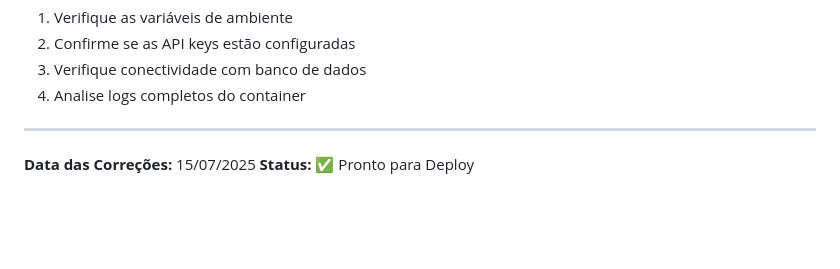
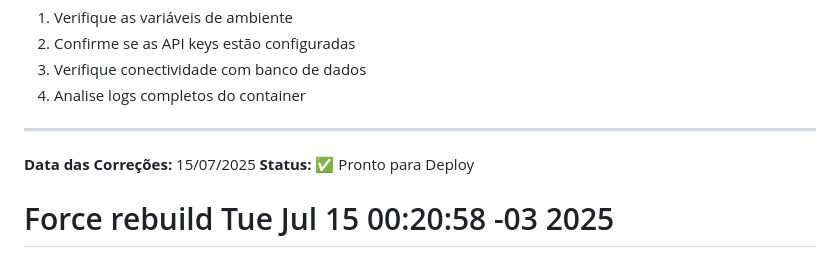
Before and after one commit to pdmdevgit/gmailai, a Markdown page: DEPLOY_FIXES_SUMMARY.md, the part around the change. GitHub-like rendering; blank space fills up the shorter version.

Commit message:
Force rebuild - clear Docker cache

```diff
--- a/DEPLOY_FIXES_SUMMARY.md
+++ b/DEPLOY_FIXES_SUMMARY.md
@@ -122,3 +122,4 @@ Se ainda houver problemas após essas correções:
 ---
 **Data das Correções:** 15/07/2025
 **Status:** ✅ Pronto para Deploy
+# Force rebuild Tue Jul 15 00:20:58 -03 2025
```
